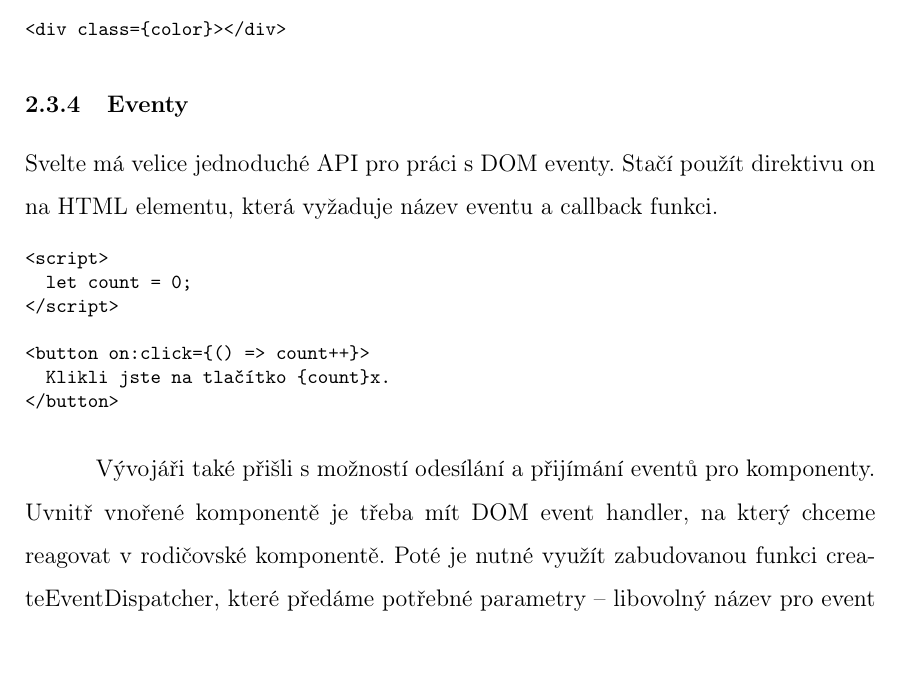
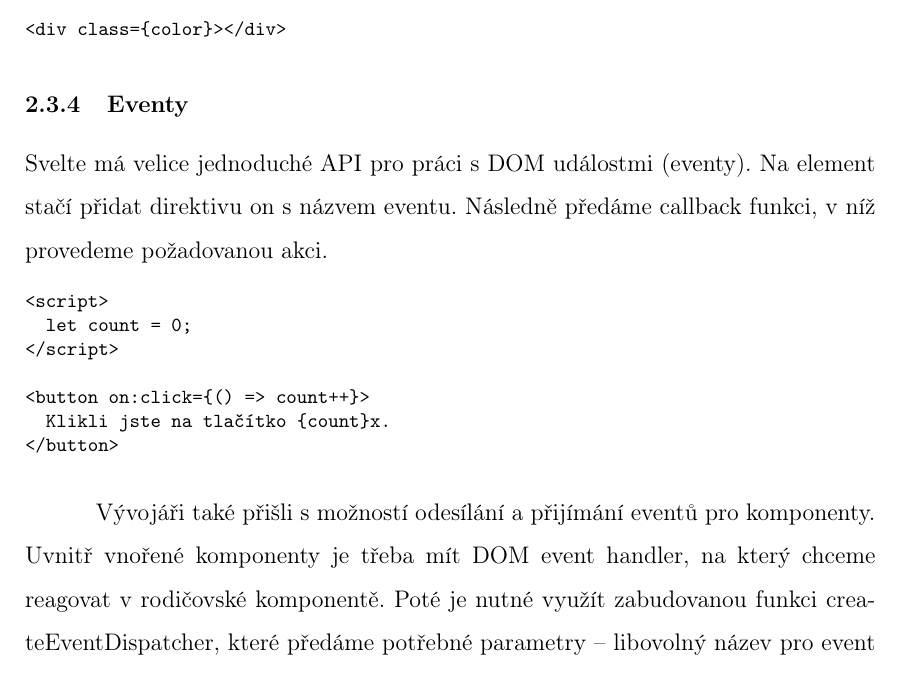
Before and after one commit to lukyncze/bachelor-thesis, a LaTeX thesis (thesis/sablona_ukazka.tex, which reads thesis/analyza_svelte.tex): part of page 26 of 104, cut so that both start at the same text. Compiled offline with pdfLaTeX.

Commit message:
thesis: resolve comments in svelte analysis

```diff
--- a/thesis/analyza_svelte.tex
+++ b/thesis/analyza_svelte.tex
@@ -99,7 +99,8 @@
 
 \subsubsection{Eventy} % Přidat actions
 
-Svelte má velice jednoduché API pro práci s~DOM eventy. Stačí použít direktivu on na HTML elementu, která vyžaduje název eventu a~callback funkci.
+Svelte má velice jednoduché API pro práci s~DOM událostmi (eventy). Na element stačí přidat direktivu on s~názvem eventu.
+Následně předáme callback funkci, v~níž provedeme požadovanou akci.
 
 \begin{prog}
 <script>
@@ -112,7 +113,7 @@
 \end{prog}
 
 Vývojáři také přišli s~možností odesílání a~přijímání eventů pro komponenty.
-Uvnitř vnořené komponentě je třeba mít DOM event handler, na který chceme reagovat v~rodičovské komponentě.
+Uvnitř vnořené komponenty je třeba mít DOM event handler, na který chceme reagovat v~rodičovské komponentě.
 Poté je nutné využít zabudovanou funkci createEventDispatcher, které předáme potřebné parametry -- libovolný název pro event komponenty a~hodnotu.
 V~rodičovské komponentě pak reagujeme na event pomocí klíčového slova on a~našeho libovolného názvu pro event. Hodnotu poté získáme v~callback funkci.\cite{sveltehandbook,svelte}
 
```
Also changed, not shown: thesis/sablona_ukazka.pdf, 3 other files.
